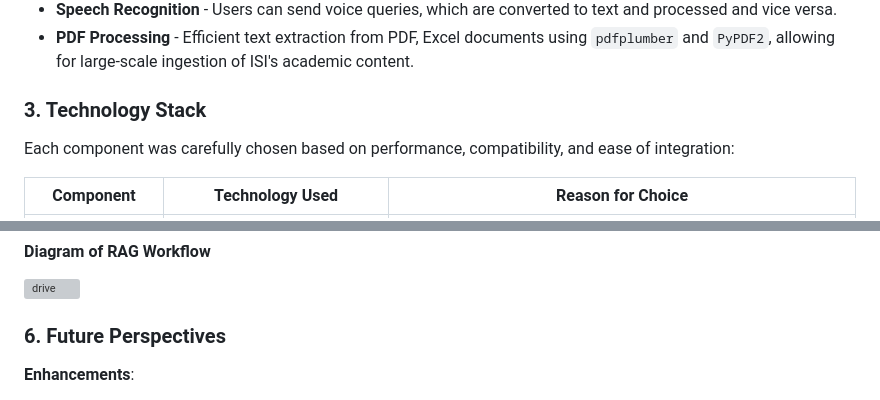
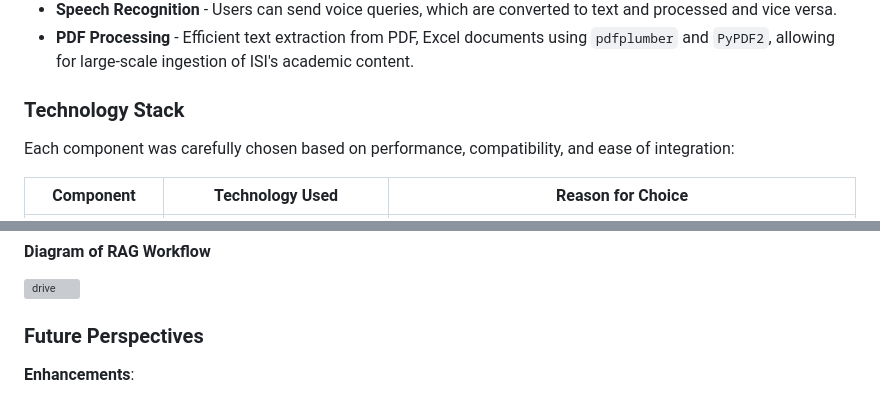
Before and after one commit to OussamaHaddad002/isi-chatbot, a Markdown page: README.md, 2 parts joined by grey strips. GitHub-like rendering; grey boxes are pictures that could not be loaded.

```diff
--- a/README.md
+++ b/README.md
@@ -58,7 +59,7 @@ TOGETHER_AI_API_KEY=your_together_ai_api_key
 - **Speech Recognition** - Users can send voice queries, which are converted to text and processed and vice versa.
 - **PDF Processing** - Efficient text extraction from PDF, Excel documents using `pdfplumber` and `PyPDF2`, allowing for large-scale ingestion of ISI's academic content.
 
-### 3. Technology Stack
+### Technology Stack
 
 Each component was carefully chosen based on performance, compatibility, and ease of integration:
 
@@ -99,7 +100,7 @@ The RAG architecture allows for efficient, context-aware Q&A. Here’s a high-le
 
 ![drive](https://github.com/user-attachments/assets/93183259-52e0-4bb6-8b8e-01d57b6c7700)
 
-### 6. Future Perspectives
+### Future Perspectives
 
 **Enhancements**:
 1. **Contextual Memory**: Enable the chatbot to remember recent interactions within a session for better conversational flow.
```
Also changed, not shown: other parts of README.md (+11 -10 lines).
